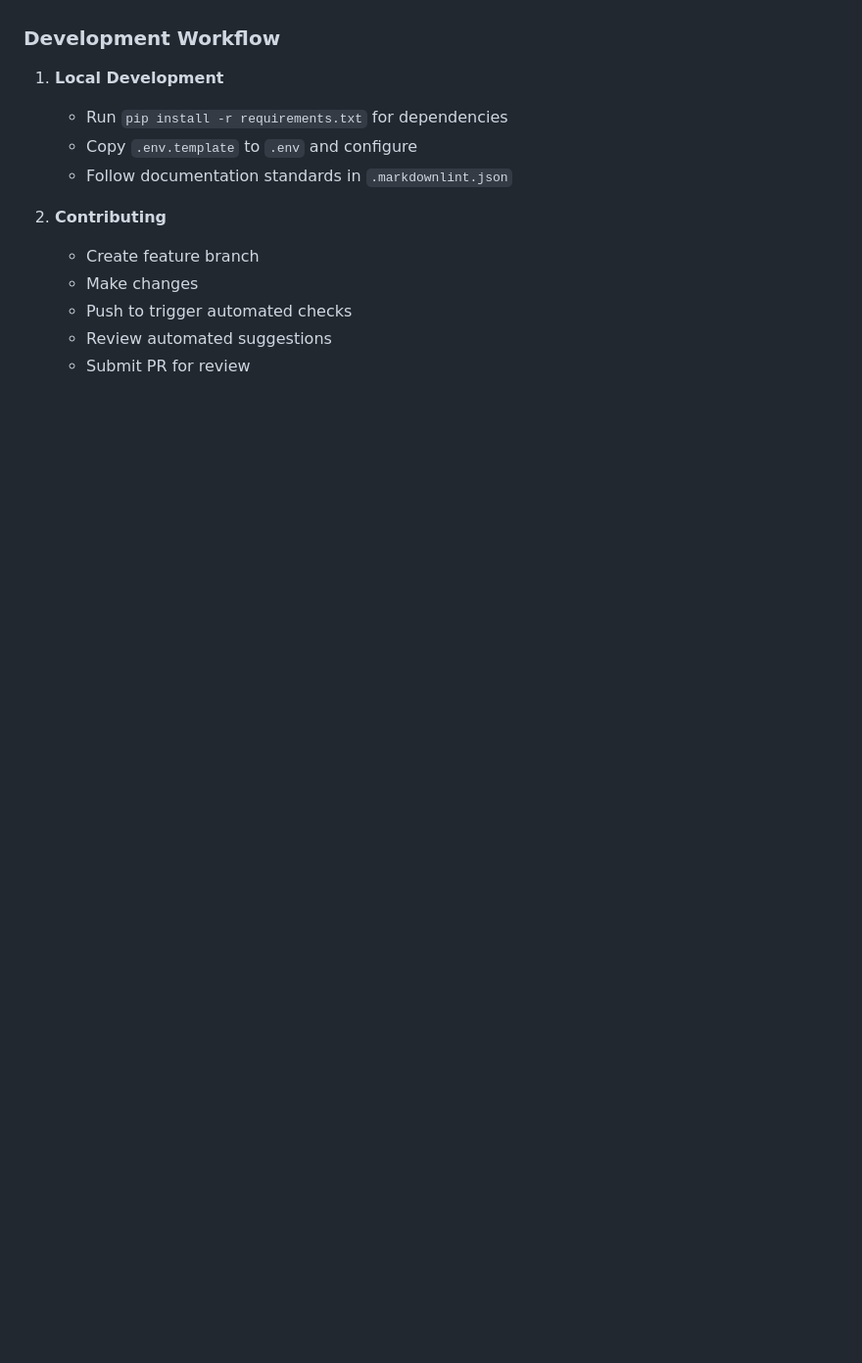
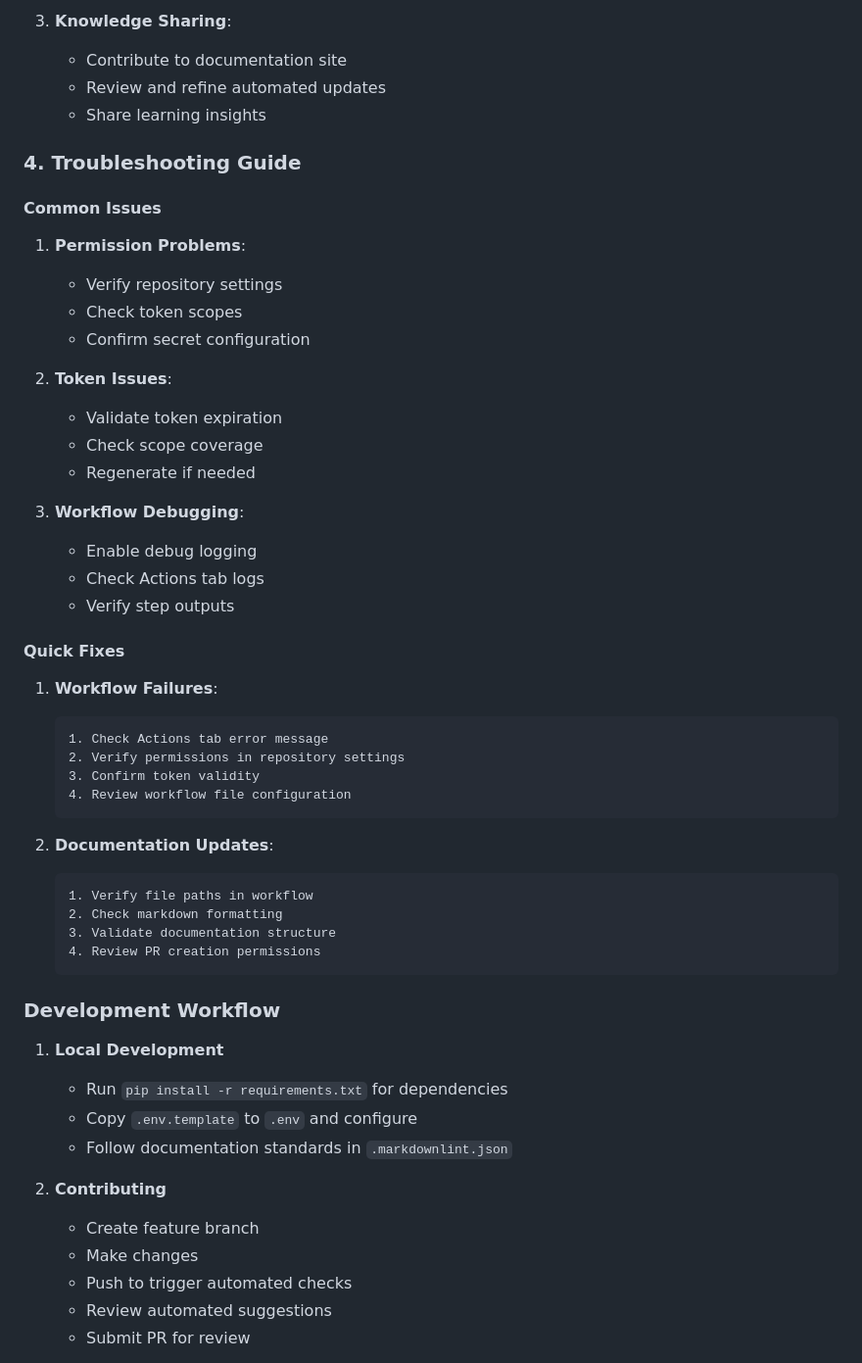
Before and after one commit to HarleyCoops/Qwen2.5VL, a Markdown page: README.md, the part around one of its changes. Shown at 98% size. GitHub-like rendering; blank space fills up the shorter version.

````diff
--- a/README.md
+++ b/README.md
@@ -316,3 +446,43 @@ Our project uses GitHub Actions for automated documentation and development work
+3. **Knowledge Sharing**:
+   - Contribute to documentation site
+   - Review and refine automated updates
+   - Share learning insights
+
+### 4. Troubleshooting Guide
+
+#### Common Issues
+1. **Permission Problems**:
+   - Verify repository settings
+   - Check token scopes
+   - Confirm secret configuration
+
+2. **Token Issues**:
+   - Validate token expiration
+   - Check scope coverage
+   - Regenerate if needed
+
+3. **Workflow Debugging**:
+   - Enable debug logging
+   - Check Actions tab logs
+   - Verify step outputs
+
+#### Quick Fixes
+1. **Workflow Failures**:
+   ```
+   1. Check Actions tab error message
+   2. Verify permissions in repository settings
+   3. Confirm token validity
+   4. Review workflow file configuration
+   ```
+
+2. **Documentation Updates**:
+   ```
+   1. Verify file paths in workflow
+   2. Check markdown formatting
+   3. Validate documentation structure
+   4. Review PR creation permissions
+   ```
+
 ### Development Workflow
 
 1. **Local Development**
````
Also changed, not shown: other parts of README.md (+130 -0 lines).
